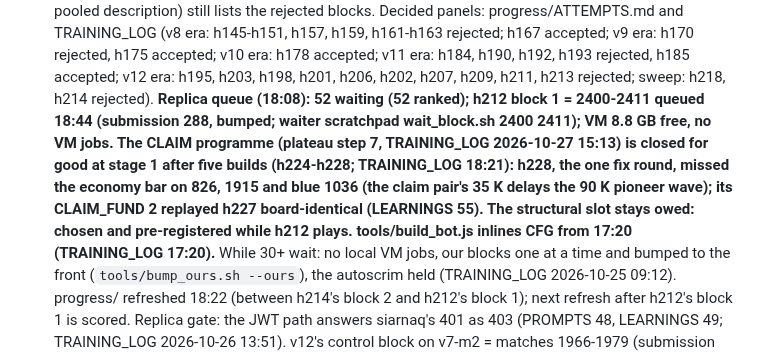
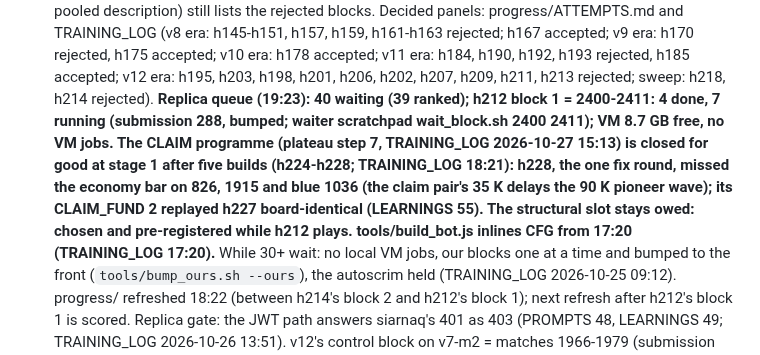
Before and after one commit to terryvanbelle/battlecode19-vibe, a Markdown page: HANDOFF.md, the part around the change. Rendered like a GitHub page.

Commit message:
HANDOFF 19:23: queue 40, h212 block 1 4 of 12 done
Co-Authored-By: Claude Opus 5.5 <noreply@anthropic.com>
Claude-Session: https://claude.ai/code/session_01AiqcCn5kTWgBw5Au6gP2Yj

```diff
--- a/HANDOFF.md
+++ b/HANDOFF.md
@@ -77,12 +77,12 @@
   TRAINING_LOG (v8 era: h145-h151, h157, h159, h161-h163 rejected; h167 accepted; v9 era: h170 rejected, h175
   accepted; v10 era: h178 accepted; v11 era: h184, h190, h192, h193 rejected, h185 accepted; v12 era: h195, h203,
   h198, h201, h206, h202, h207, h209, h211, h213 rejected; sweep: h218, h214 rejected).
-  **Replica queue (18:08): 52 waiting (52 ranked); h212 block 1 = 2400-2411 queued 18:44 (submission 288, bumped; waiter
-  scratchpad wait_block.sh 2400 2411); VM 8.8 GB free, no VM jobs. The CLAIM programme (plateau step 7, TRAINING_LOG
-  2026-10-27 15:13) is closed for good at stage 1 after five builds (h224-h228; TRAINING_LOG 18:21): h228, the one fix
-  round, missed the economy bar on 826, 1915 and blue 1036 (the claim pair's 35 K delays the 90 K pioneer wave); its
-  CLAIM_FUND 2 replayed h227 board-identical (LEARNINGS 55). The structural slot stays owed: chosen and pre-registered
-  while h212 plays. tools/build_bot.js inlines CFG from 17:20 (TRAINING_LOG 17:20).**
+  **Replica queue (19:23): 40 waiting (39 ranked); h212 block 1 = 2400-2411: 4 done, 7 running (submission 288, bumped;
+  waiter scratchpad wait_block.sh 2400 2411); VM 8.7 GB free, no VM jobs. The CLAIM programme (plateau step 7,
+  TRAINING_LOG 2026-10-27 15:13) is closed for good at stage 1 after five builds (h224-h228; TRAINING_LOG 18:21): h228,
+  the one fix round, missed the economy bar on 826, 1915 and blue 1036 (the claim pair's 35 K delays the 90 K pioneer
+  wave); its CLAIM_FUND 2 replayed h227 board-identical (LEARNINGS 55). The structural slot stays owed: chosen and
+  pre-registered while h212 plays. tools/build_bot.js inlines CFG from 17:20 (TRAINING_LOG 17:20).**
   While 30+ wait: no local VM jobs, our blocks one at a time and bumped to the front (`tools/bump_ours.sh --ours`), the
   autoscrim held (TRAINING_LOG 2026-10-25 09:12). progress/ refreshed 18:22 (between h214's block 2 and h212's block
   1); next refresh after h212's block 1 is scored.
```
